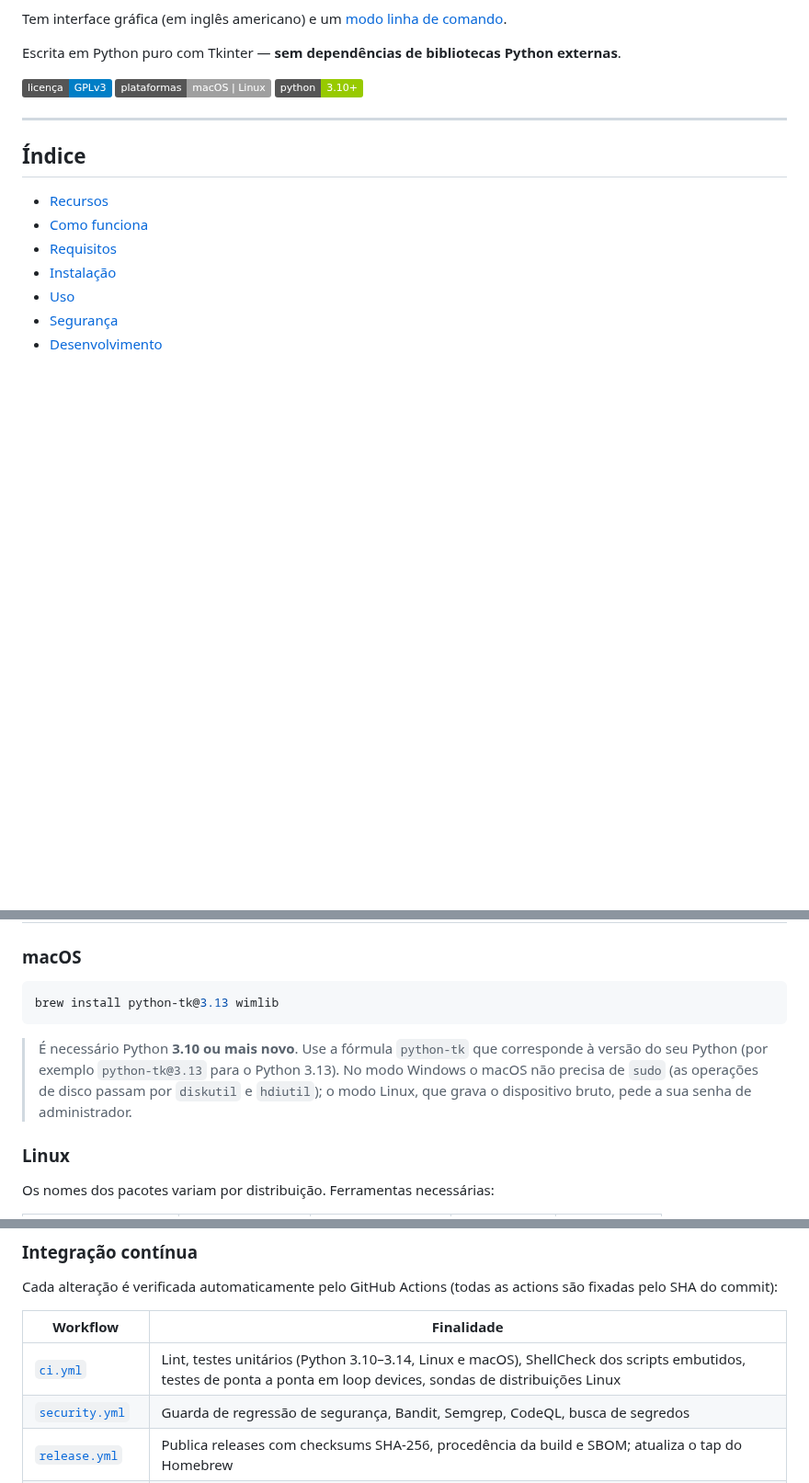
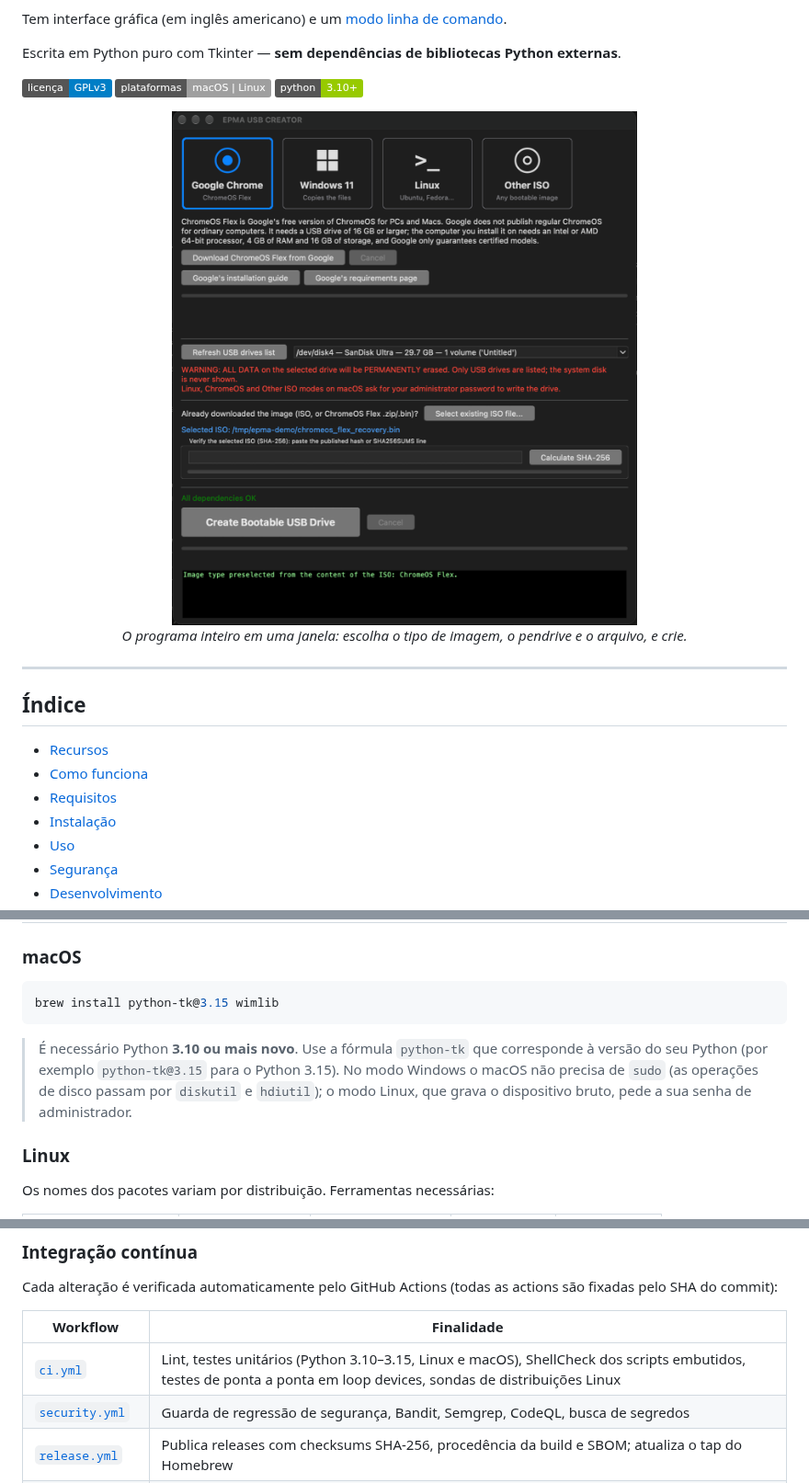
Before and after one commit to 1985epma/epma-windows-usb-creator, a Markdown page: README.pt-BR.md, 3 parts joined by grey strips. Shown at 92% size. Drawn GitHub-style; pictures changed too: docs/images/interface.png (added); badges without logos; blank space fills up the shorter version.

````diff
--- a/README.pt-BR.md
+++ b/README.pt-BR.md
@@ -14,6 +14,11 @@ Escrita em Python puro com Tkinter — **sem dependências de bibliotecas Python
 ![Licença](https://img.shields.io/badge/licen%C3%A7a-GPLv3-blue)
 ![Plataformas](https://img.shields.io/badge/plataformas-macOS%20%7C%20Linux-lightgrey)
 ![Python](https://img.shields.io/badge/python-3.10%2B-green)
+
+<p align="center">
+  <img src="docs/images/interface.png" alt="Janela do EPMA USB CREATOR: quatro cartões de tipo de imagem (Google Chrome, Windows 11, Linux, Other ISO), a lista de pendrives, o arquivo da imagem com a conferência SHA-256 e o botão Create Bootable USB Drive" width="620">
+  <br><em>O programa inteiro em uma janela: escolha o tipo de imagem, o pendrive e o arquivo, e crie.</em>
+</p>
 
 ---
 
@@ -67,10 +72,10 @@ Escrita em Python puro com Tkinter — **sem dependências de bibliotecas Python
 ### macOS
 
 ```bash
-brew install python-tk@3.13 wimlib
+brew install python-tk@3.15 wimlib
 ```
 
-> É necessário Python **3.10 ou mais novo**. Use a fórmula `python-tk` que corresponde à versão do seu Python (por exemplo `python-tk@3.13` para o Python 3.13). No modo Windows o macOS não precisa de `sudo` (as operações de disco passam por `diskutil` e `hdiutil`); o modo Linux, que grava o dispositivo bruto, pede a sua senha de administrador.
+> É necessário Python **3.10 ou mais novo**. Use a fórmula `python-tk` que corresponde à versão do seu Python (por exemplo `python-tk@3.15` para o Python 3.15). No modo Windows o macOS não precisa de `sudo` (as operações de disco passam por `diskutil` e `hdiutil`); o modo Linux, que grava o dispositivo bruto, pede a sua senha de administrador.
 
 ### Linux
 
@@ -254,7 +259,7 @@ Cada alteração é verificada automaticamente pelo GitHub Actions (todas as act
 
 | Workflow | Finalidade |
 |---|---|
-| [`ci.yml`](.github/workflows/ci.yml) | Lint, testes unitários (Python 3.10–3.14, Linux e macOS), ShellCheck dos scripts embutidos, testes de ponta a ponta em loop devices, sondas de distribuições Linux |
+| [`ci.yml`](.github/workflows/ci.yml) | Lint, testes unitários (Python 3.10–3.15, Linux e macOS), ShellCheck dos scripts embutidos, testes de ponta a ponta em loop devices, sondas de distribuições Linux |
 | [`security.yml`](.github/workflows/security.yml) | Guarda de regressão de segurança, Bandit, Semgrep, CodeQL, busca de segredos |
 | [`release.yml`](.github/workflows/release.yml) | Publica releases com checksums SHA-256, procedência da build e SBOM; atualiza o tap do Homebrew |
 | [`scorecard.yml`](.github/workflows/scorecard.yml) | Avaliação de cadeia de suprimentos do OpenSSF Scorecard |
````
Also changed, not shown: README.md (+8 -3 lines), 2 other files.
